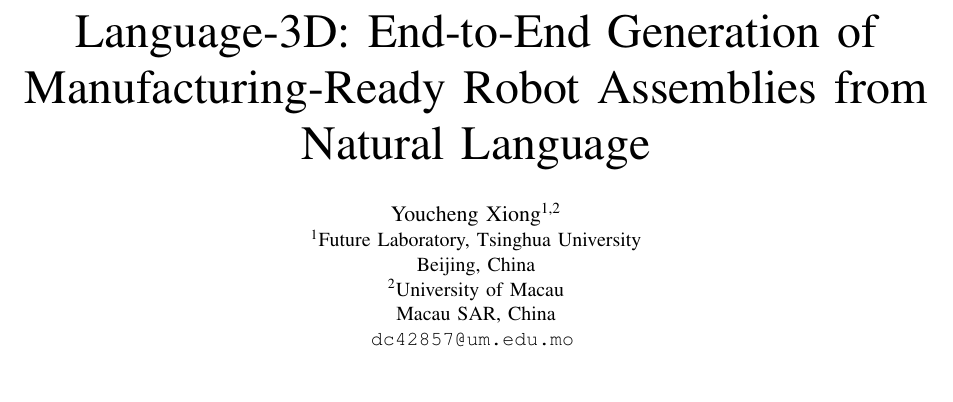
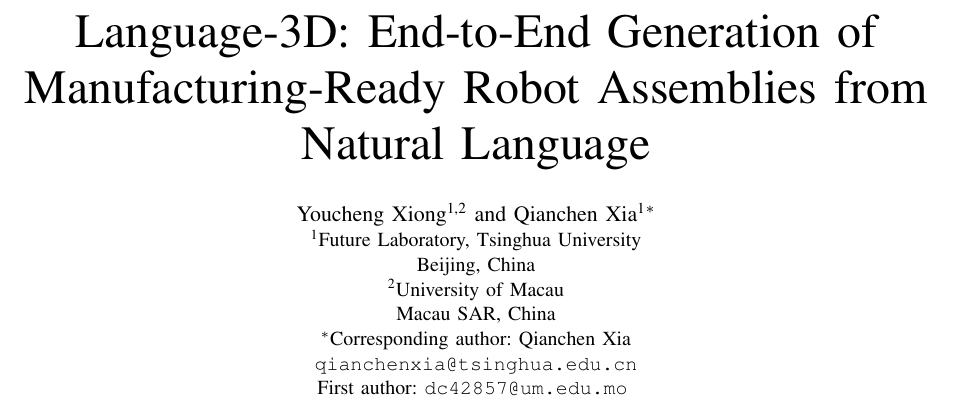
Before and after one commit to xyc200602/language-3d, a LaTeX paper (docs/paper/main.tex): part of page 1 of 10, cut so that both start at the same text, the shorter picture padded with empty space. Compiled offline with pdfLaTeX.

Commit message:
fix(paper): add corresponding author Qianchen Xia (V1 completion)
V1 paper was missing the second author / corresponding author. Added:
- Qianchen Xia as co-author with Tsinghua affiliation (superscript 1)
- Marked as corresponding author (*) with qianchenxia@tsinghua.edu.cn
- Youcheng Xiong retained as first author with dc42857@um.edu.mo

This completes V1's author block. The dynamic VLM / simulation monitoring /
closed-loop optimization work stays as V2 contribution (not in V1 paper).

```diff
--- a/docs/paper/main.tex
+++ b/docs/paper/main.tex
@@ -19,12 +19,14 @@
 \title{Language-3D: End-to-End Generation of Manufacturing-Ready Robot Assemblies from Natural Language}
 
 \author{
-\IEEEauthorblockN{Youcheng Xiong\textsuperscript{1,2}}
+\IEEEauthorblockN{Youcheng Xiong\textsuperscript{1,2}~and~Qianchen Xia\textsuperscript{1}$^{*}$}
 \IEEEauthorblockA{\textsuperscript{1}Future Laboratory, Tsinghua University\\
 Beijing, China\\
 \textsuperscript{2}University of Macau\\
 Macau SAR, China\\
-\texttt{dc42857@um.edu.mo}
+$^{*}$Corresponding author: Qianchen Xia\\
+\texttt{qianchenxia@tsinghua.edu.cn}\\
+First author: \texttt{dc42857@um.edu.mo}
 }
 }
 
```
Also changed, not shown: docs/paper/main.pdf, 1 other file.
